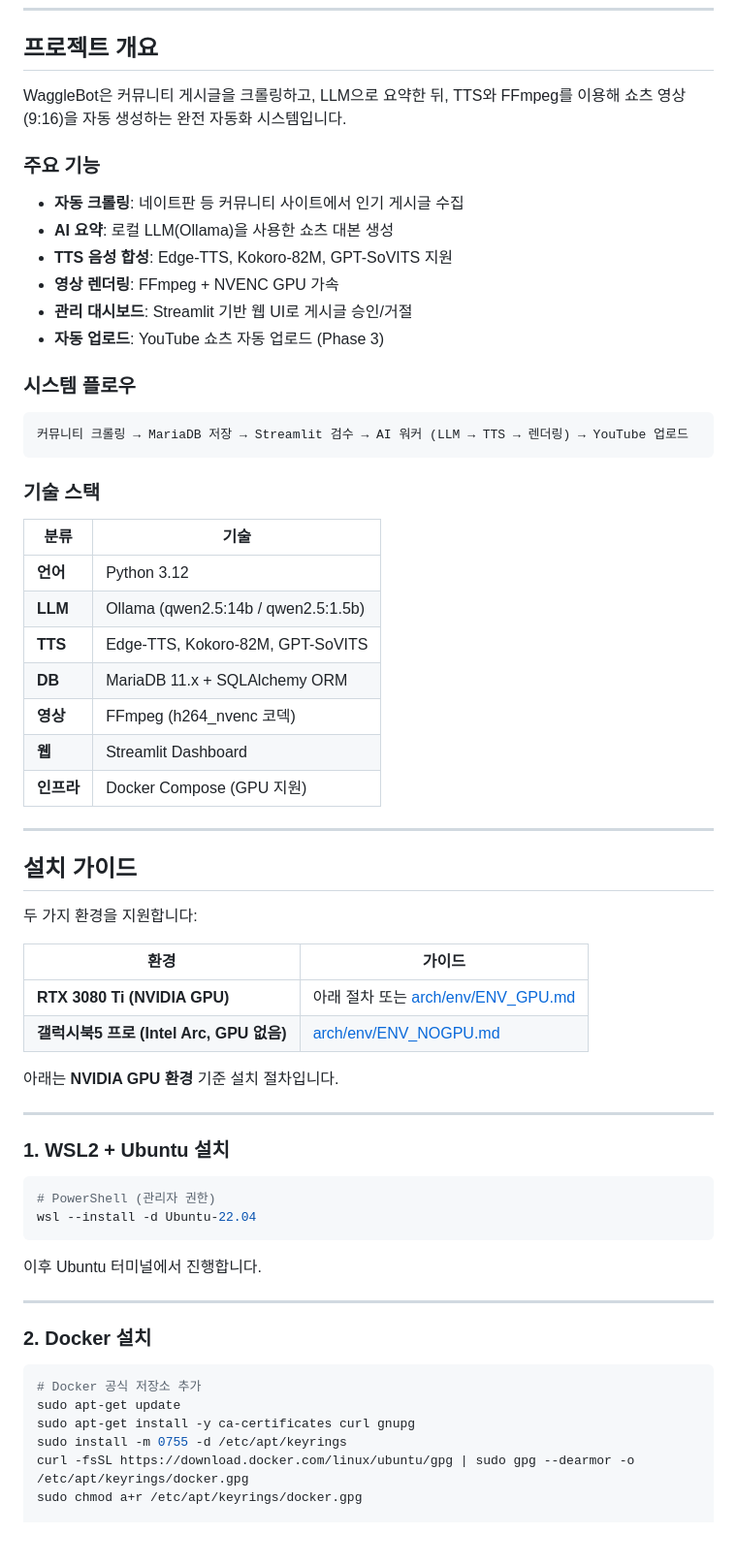
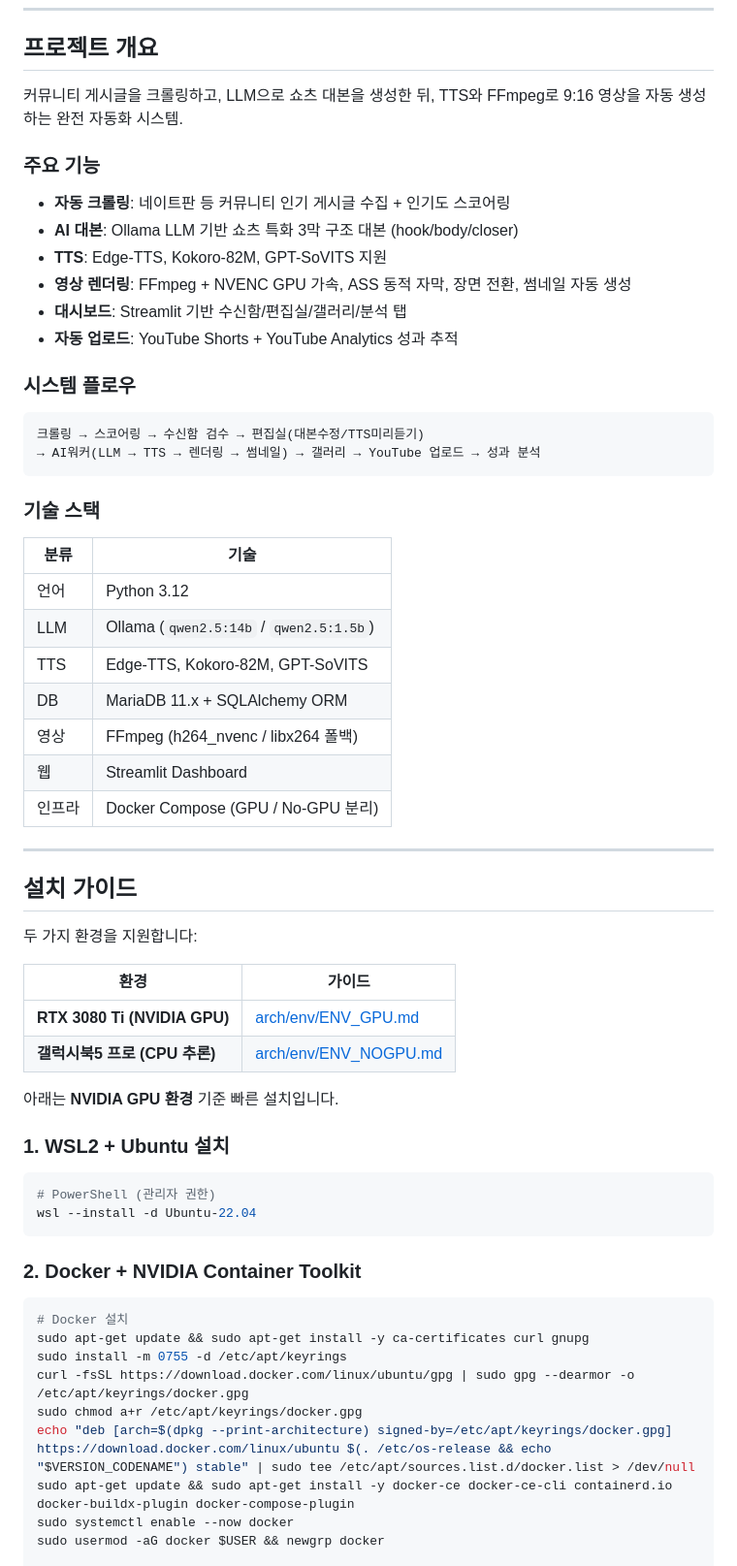
Before and after one commit to justant/WaggleBot, a Markdown page: README.md, the part around one of its changes. Shown at 97% size. GitHub-like rendering; blank space fills up the shorter version.

Commit message:
docs: CLAUDE.md 최적화 및 README.md 파일 정리

````diff
--- a/README.md
+++ b/README.md
@@ -10,34 +10,35 @@
 
 ## 프로젝트 개요
 
-WaggleBot은 커뮤니티 게시글을 크롤링하고, LLM으로 요약한 뒤, TTS와 FFmpeg를 이용해 쇼츠 영상(9:16)을 자동 생성하는 완전 자동화 시스템입니다.
+커뮤니티 게시글을 크롤링하고, LLM으로 쇼츠 대본을 생성한 뒤, TTS와 FFmpeg로 9:16 영상을 자동 생성하는 완전 자동화 시스템.
 
 ### 주요 기능
 
-- **자동 크롤링**: 네이트판 등 커뮤니티 사이트에서 인기 게시글 수집
-- **AI 요약**: 로컬 LLM(Ollama)을 사용한 쇼츠 대본 생성
-- **TTS 음성 합성**: Edge-TTS, Kokoro-82M, GPT-SoVITS 지원
-- **영상 렌더링**: FFmpeg + NVENC GPU 가속
-- **관리 대시보드**: Streamlit 기반 웹 UI로 게시글 승인/거절
-- **자동 업로드**: YouTube 쇼츠 자동 업로드 (Phase 3)
+- **자동 크롤링**: 네이트판 등 커뮤니티 인기 게시글 수집 + 인기도 스코어링
+- **AI 대본**: Ollama LLM 기반 쇼츠 특화 3막 구조 대본 (hook/body/closer)
+- **TTS**: Edge-TTS, Kokoro-82M, GPT-SoVITS 지원
+- **영상 렌더링**: FFmpeg + NVENC GPU 가속, ASS 동적 자막, 장면 전환, 썸네일 자동 생성
+- **대시보드**: Streamlit 기반 수신함/편집실/갤러리/분석 탭
+- **자동 업로드**: YouTube Shorts + YouTube Analytics 성과 추적
 
 ### 시스템 플로우
 
 ```
-커뮤니티 크롤링 → MariaDB 저장 → Streamlit 검수 → AI 워커 (LLM → TTS → 렌더링) → YouTube 업로드
+크롤링 → 스코어링 → 수신함 검수 → 편집실(대본수정/TTS미리듣기)
+→ AI워커(LLM → TTS → 렌더링 → 썸네일) → 갤러리 → YouTube 업로드 → 성과 분석
 ```
 
 ### 기술 스택
 
 | 분류 | 기술 |
 |------|------|
-| **언어** | Python 3.12 |
-| **LLM** | Ollama (qwen2.5:14b / qwen2.5:1.5b) |
-| **TTS** | Edge-TTS, Kokoro-82M, GPT-SoVITS |
-| **DB** | MariaDB 11.x + SQLAlchemy ORM |
-| **영상** | FFmpeg (h264_nvenc 코덱) |
-| **웹** | Streamlit Dashboard |
-| **인프라** | Docker Compose (GPU 지원) |
+| 언어 | Python 3.12 |
+| LLM | Ollama (`qwen2.5:14b` / `qwen2.5:1.5b`) |
+| TTS | Edge-TTS, Kokoro-82M, GPT-SoVITS |
+| DB | MariaDB 11.x + SQLAlchemy ORM |
+| 영상 | FFmpeg (h264_nvenc / libx264 폴백) |
+| 웹 | Streamlit Dashboard |
+| 인프라 | Docker Compose (GPU / No-GPU 분리) |
 
 ---
 
@@ -47,12 +48,10 @@ WaggleBot은 커뮤니티 게시글을 크롤링하고, LLM으로 요약한 뒤,
 
 | 환경 | 가이드 |
 |------|--------|
-| **RTX 3080 Ti (NVIDIA GPU)** | 아래 절차 또는 [arch/env/ENV_GPU.md](arch/env/ENV_GPU.md) |
-| **갤럭시북5 프로 (Intel Arc, GPU 없음)** | [arch/env/ENV_NOGPU.md](arch/env/ENV_NOGPU.md) |
+| **RTX 3080 Ti (NVIDIA GPU)** | [arch/env/ENV_GPU.md](arch/env/ENV_GPU.md) |
+| **갤럭시북5 프로 (CPU 추론)** | [arch/env/ENV_NOGPU.md](arch/env/ENV_NOGPU.md) |
 
-아래는 **NVIDIA GPU 환경** 기준 설치 절차입니다.
-
----
+아래는 **NVIDIA GPU 환경** 기준 빠른 설치입니다.
 
 ### 1. WSL2 + Ubuntu 설치
 
@@ -61,17 +60,16 @@ WaggleBot은 커뮤니티 게시글을 크롤링하고, LLM으로 요약한 뒤,
 wsl --install -d Ubuntu-22.04
 ```
 
-이후 Ubuntu 터미널에서 진행합니다.
-
----
-
-### 2. Docker 설치
+### 2. Docker + NVIDIA Container Toolkit
 
 ```bash
-# Docker 공식 저장소 추가
-sudo apt-get update
-sudo apt-get install -y ca-certificates curl gnupg
+# Docker 설치
+sudo apt-get update && sudo apt-get install -y ca-certificates curl gnupg
 sudo install -m 0755 -d /etc/apt/keyrings
 curl -fsSL https://download.docker.com/linux/ubuntu/gpg | sudo gpg --dearmor -o /etc/apt/keyrings/docker.gpg
 sudo chmod a+r /etc/apt/keyrings/docker.gpg
+echo "deb [arch=$(dpkg --print-architecture) signed-by=/etc/apt/keyrings/docker.gpg] https://download.docker.com/linux/ubuntu $(. /etc/os-release && echo "$VERSION_CODENAME") stable" | sudo tee /etc/apt/sources.list.d/docker.list > /dev/null
+sudo apt-get update && sudo apt-get install -y docker-ce docker-ce-cli containerd.io docker-buildx-plugin docker-compose-plugin
+sudo systemctl enable --now docker
+sudo usermod -aG docker $USER && newgrp docker
 
````
Also changed, not shown: other parts of README.md (+75 -213 lines), CLAUDE.md (+74 -72 lines).
